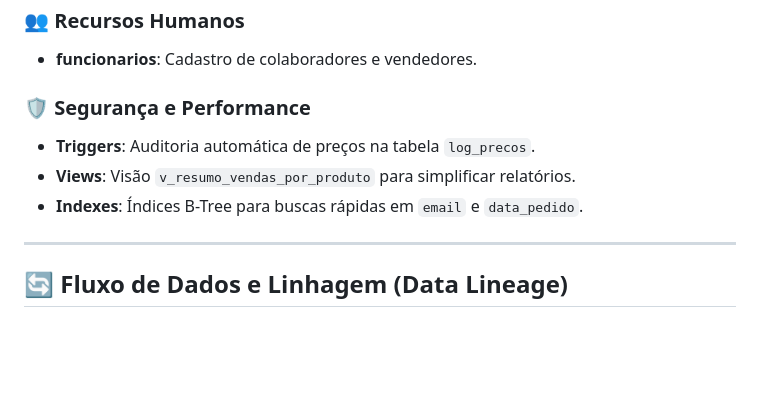
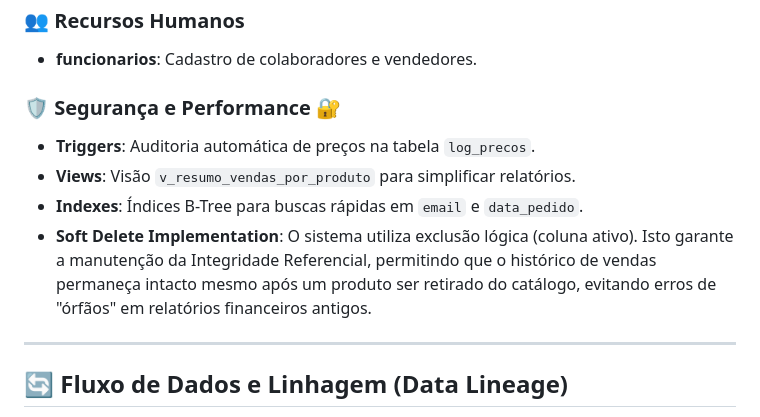
Before and after one commit to agenteorelhas/cafeteria-sql-project, a Markdown page: README.md, the part around the change. Rendered like a GitHub page; blank space fills up the shorter version.

```diff
--- a/README.md
+++ b/README.md
@@ -48,11 +48,11 @@ Abaixo, detalhamos a função de cada tabela e suas principais colunas:
 ### 👥 Recursos Humanos
 * **funcionarios**: Cadastro de colaboradores e vendedores.
 
-### 🛡️ Segurança e Performance
+### 🛡️ Segurança e Performance 🔐
 * **Triggers**: Auditoria automática de preços na tabela `log_precos`.
 * **Views**: Visão `v_resumo_vendas_por_produto` para simplificar relatórios.
 * **Indexes**: Índices B-Tree para buscas rápidas em `email` e `data_pedido`.
-
+* **Soft Delete Implementation**: O sistema utiliza exclusão lógica (coluna ativo). Isto garante a manutenção da Integridade Referencial, permitindo que o histórico de vendas permaneça intacto mesmo após um produto ser retirado do catálogo, evitando erros de "órfãos" em relatórios financeiros antigos.
 ---
 
 ## 🔄 Fluxo de Dados e Linhagem (Data Lineage)
```
